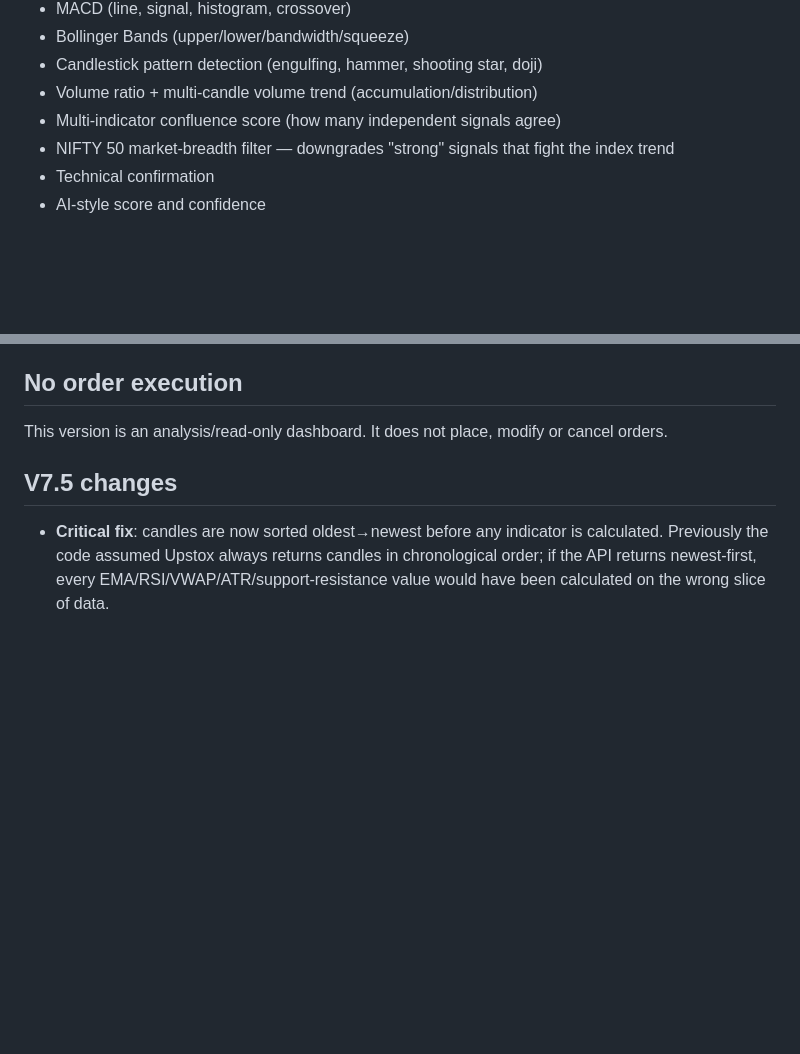
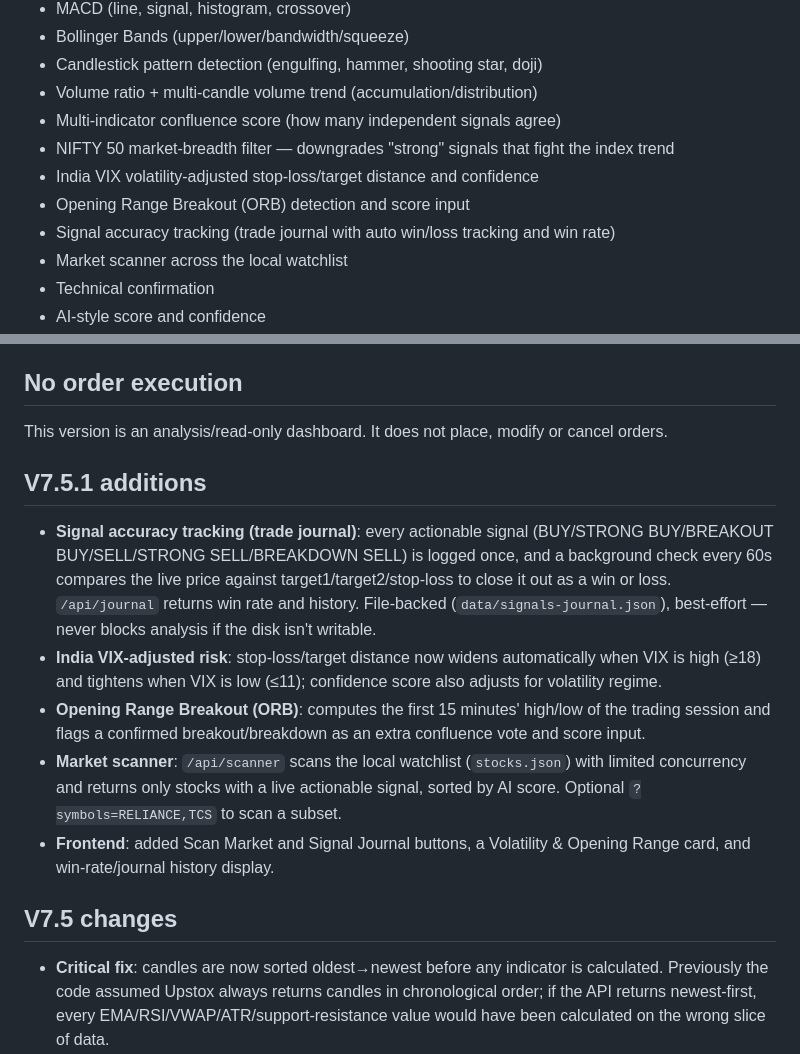
Before and after one commit to dharmraj123275/Dharmrajsinh-Live-Market, a Markdown page: README.md, 2 parts joined by grey strips. GitHub-like rendering; blank space fills up the shorter version.

```diff
--- a/README.md
+++ b/README.md
@@ -20,6 +20,10 @@ Mobile-first NSE + BSE equity analysis dashboard using the Upstox API.
 - Volume ratio + multi-candle volume trend (accumulation/distribution)
 - Multi-indicator confluence score (how many independent signals agree)
 - NIFTY 50 market-breadth filter — downgrades "strong" signals that fight the index trend
+- India VIX volatility-adjusted stop-loss/target distance and confidence
+- Opening Range Breakout (ORB) detection and score input
+- Signal accuracy tracking (trade journal with auto win/loss tracking and win rate)
+- Market scanner across the local watchlist
 - Technical confirmation
 - AI-style score and confidence
 - BUY / STRONG BUY / BREAKOUT BUY / WAIT / SELL / STRONG SELL / BREAKDOWN SELL / EXIT
@@ -70,6 +74,16 @@ The Upstox Market Data Feed V3 is the official streaming option if a true tick-b
 
 This version is an analysis/read-only dashboard. It does not place, modify or cancel orders.
 
+
+
+## V7.5.1 additions
+
+- **Signal accuracy tracking (trade journal)**: every actionable signal (BUY/STRONG BUY/BREAKOUT BUY/SELL/STRONG SELL/BREAKDOWN SELL) is logged once, and a background check every 60s compares the live price against target1/target2/stop-loss to close it out as a win or loss. `/api/journal` returns win rate and history. File-backed (`data/signals-journal.json`), best-effort — never blocks analysis if the disk isn't writable.
+- **India VIX-adjusted risk**: stop-loss/target distance now widens automatically when VIX is high (≥18) and tightens when VIX is low (≤11); confidence score also adjusts for volatility regime.
+- **Opening Range Breakout (ORB)**: computes the first 15 minutes' high/low of the trading session and flags a confirmed breakout/breakdown as an extra confluence vote and score input.
+- **Market scanner**: `/api/scanner` scans the local watchlist (`stocks.json`) with limited concurrency and returns only stocks with a live actionable signal, sorted by AI score. Optional `?symbols=RELIANCE,TCS` to scan a subset.
+- **Frontend**: added Scan Market and Signal Journal buttons, a Volatility & Opening Range card, and win-rate/journal history display.
+
 ## V7.5 changes
 
 - **Critical fix**: candles are now sorted oldest→newest before any indicator is calculated. Previously the code assumed Upstox always returns candles in chronological order; if the API returns newest-first, every EMA/RSI/VWAP/ATR/support-resistance value would have been calculated on the wrong slice of data.
```
